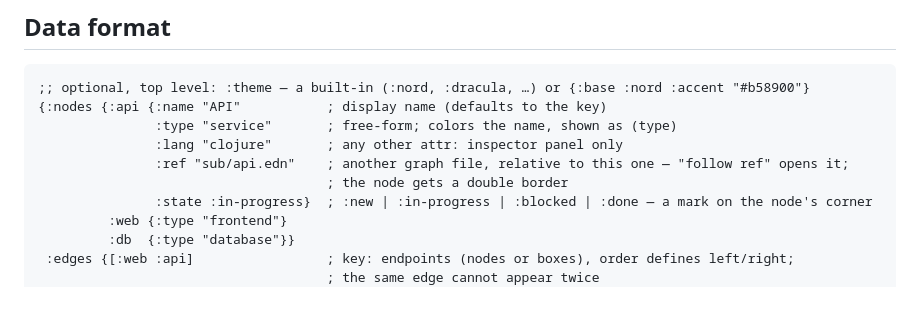
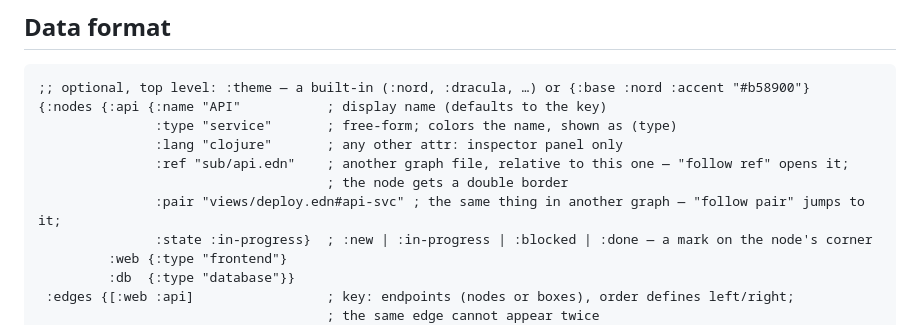
Before and after one commit to sstoehrm/simpleviz, a Markdown page: README.md, the part around the change. GitHub-like rendering; blank space fills up the shorter version.

Commit message:
docs: pairs in the guide, README and skill
Co-Authored-By: Claude Haiku 4.5 <noreply@anthropic.com>
Claude-Session: https://claude.ai/code/session_01SrPwNF7d2TYwPs5KEXGcPw

```diff
--- a/README.md
+++ b/README.md
@@ -57,6 +57,7 @@ and write locks.
                    :lang "clojure"       ; any other attr: inspector panel only
                    :ref "sub/api.edn"    ; another graph file, relative to this one — "follow ref" opens it;
                                          ; the node gets a double border
+                   :pair "views/deploy.edn#api-svc" ; the same thing in another graph — "follow pair" jumps to it;
                    :state :in-progress}  ; :new | :in-progress | :blocked | :done — a mark on the node's corner
              :web {:type "frontend"}
              :db  {:type "database"}}
```
Also changed, not shown: docs/guide.md (+27 -0 lines), 1 other file.
